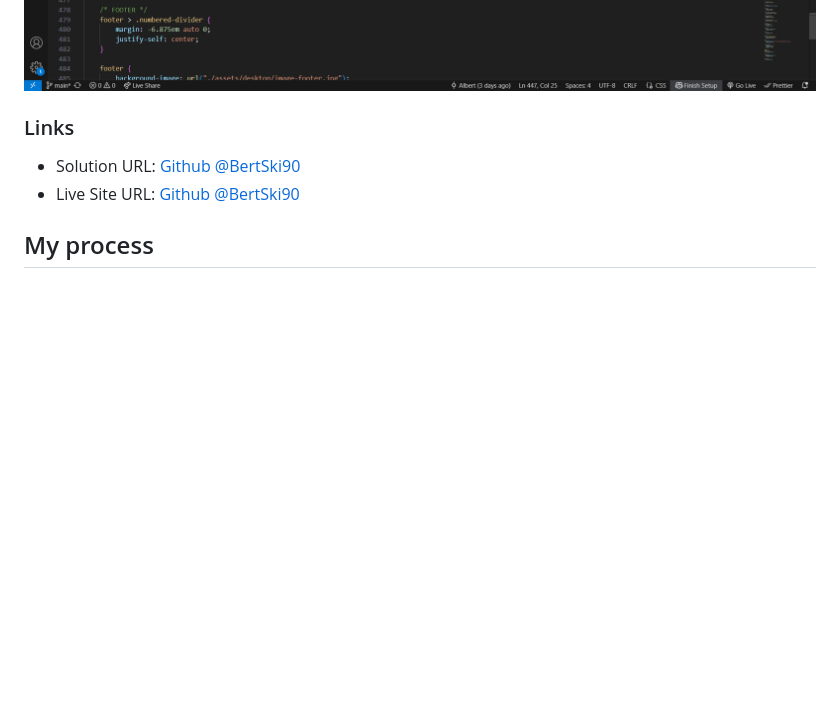
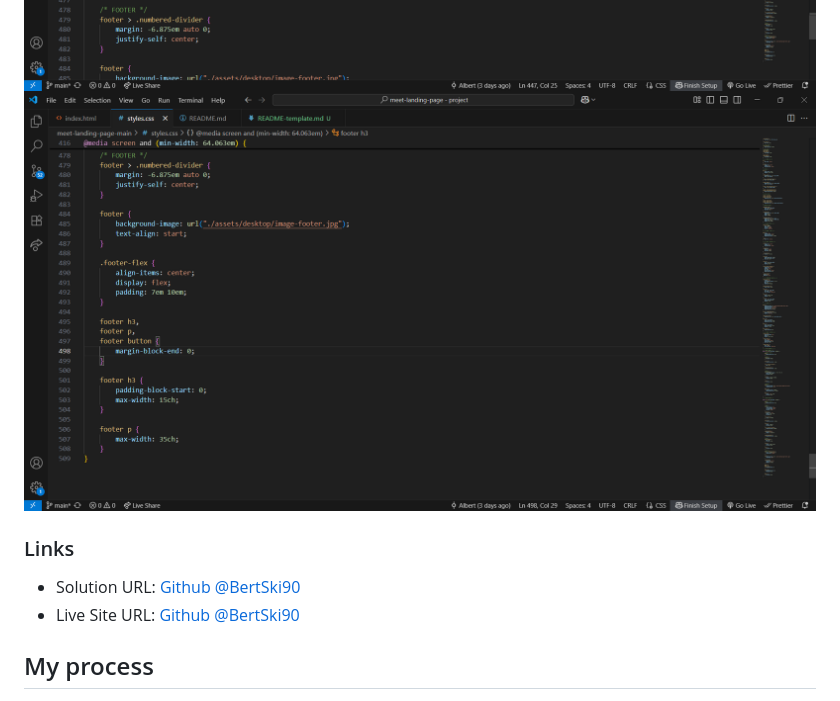
Before and after one commit to BertSki90/meet-landing-page, a Markdown page: README.md, the part around the change. Rendered like a GitHub page; blank space fills up the shorter version.

Commit message:
Added missing screenshots.

```diff
--- a/README.md
+++ b/README.md
@@ -54,6 +54,7 @@ CSS
 ![](./screenshots/css/screenshot-meet-landing-page-css-13.png)
 ![](./screenshots/css/screenshot-meet-landing-page-css-14.png)
 ![](./screenshots/css/screenshot-meet-landing-page-css-15.png)
+![](./screenshots/css/screenshot-meet-landing-page-css-16.png)
 
 ### Links
 
```
